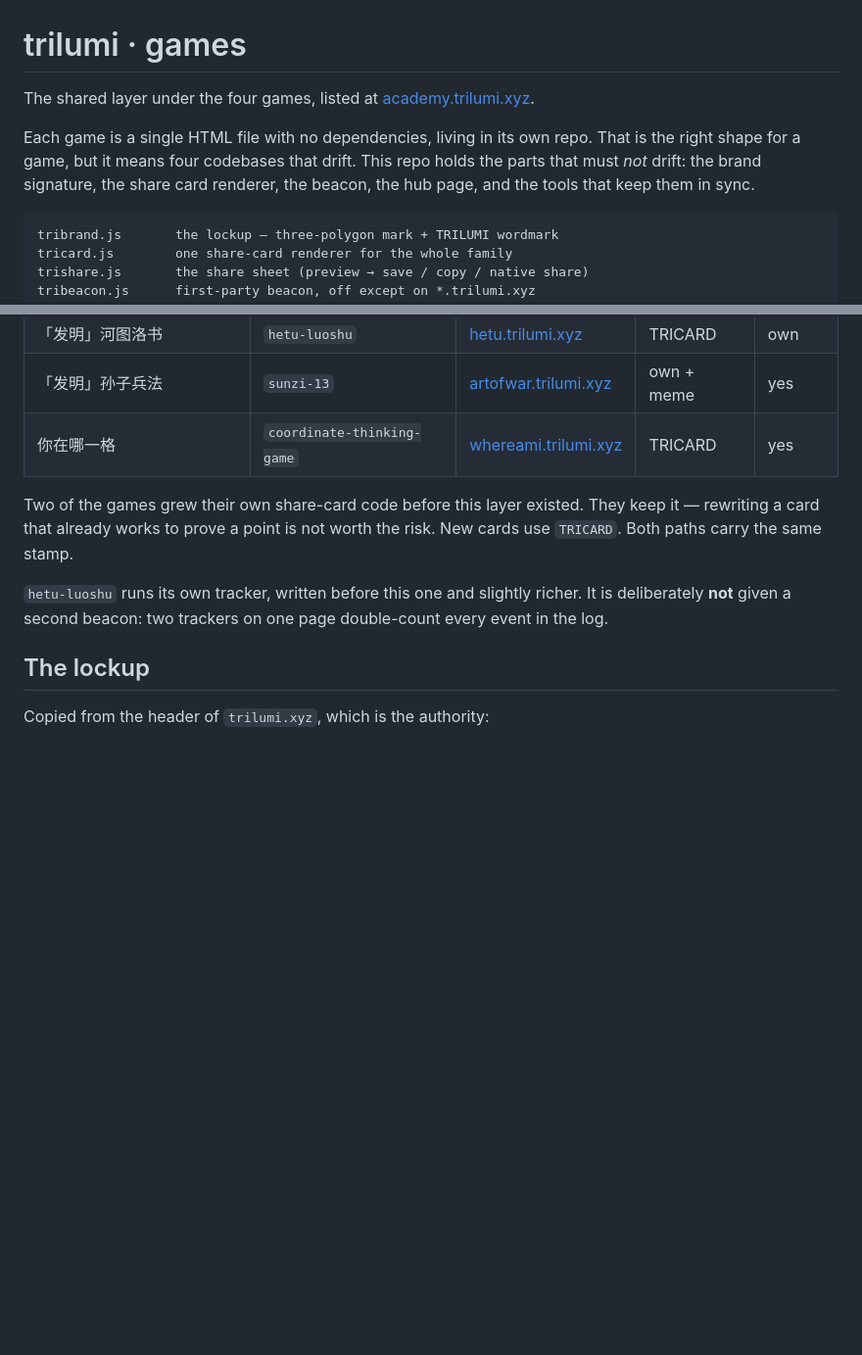
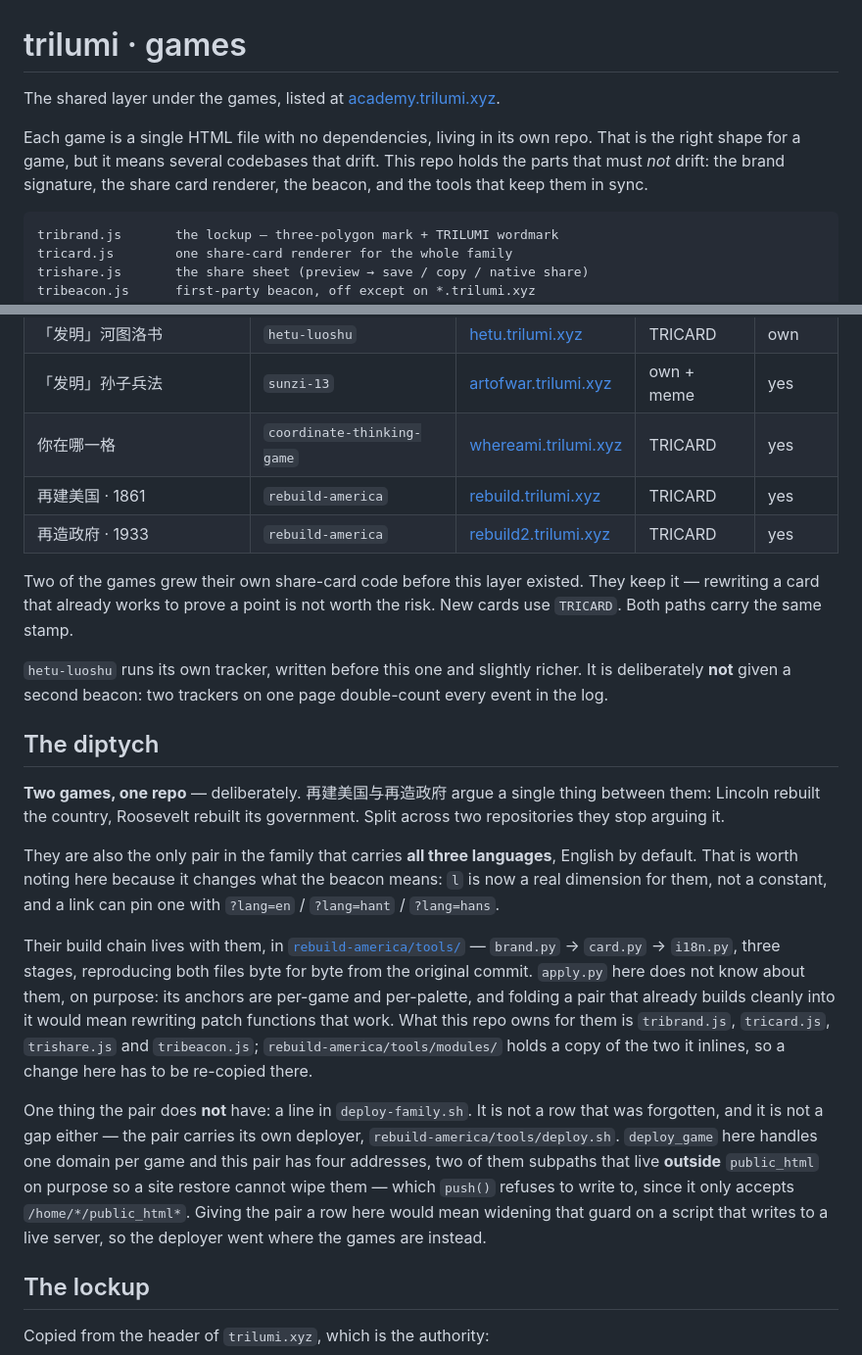
Before and after one commit to oscaro-o/trilumi-games, a Markdown page: README.md, 2 parts joined by grey strips. Shown at 98% size. Drawn GitHub-style; blank space fills up the shorter version.

Commit message:
Add the diptych to the family, and say what it does and does not share
再建美国 · 1861 and 再造政府 · 1933 have been live since the last round but
were missing from the family table. Two rows, and a section on the pair.

The section records the two things that actually differ. They are the only
games in the family carrying all three languages with English default, which
makes `l` a real beacon dimension for them rather than a constant. And they
build themselves: rebuild-america/tools/ is brand.py -> card.py -> i18n.py,
three stages reproducing both files byte for byte from the original commit.
apply.py here does not know about them, on purpose — its anchors are per-game
and per-palette, and folding in a pair that already builds cleanly would mean
rewriting patch functions that work.

What this repo owns for them is tribrand.js, tricard.js, trishare.js and
tribeacon.js. rebuild-america/tools/modules/ holds a copy of the two it
inlines, so a change here has to be re-copied there — noted where it matters.

Also: the deployer lives with them rather than here, because this repo's
push() refuses to write outside /home/*/public_html* and two of their four
addresses are subpaths in games-www/, deliberately outside it. That guard is
worth keeping; the deployer went where the games are instead.

Two stale bits in this file while I was in it: the header said "four games"
and listed "the hub page" as something this repo holds, which stopped being
true when academy.trilumi.xyz took over as the hub.

````diff
--- a/README.md
+++ b/README.md
@@ -1,11 +1,11 @@
 # trilumi · games
 
-The shared layer under the four games, listed at [academy.trilumi.xyz](https://academy.trilumi.xyz/).
+The shared layer under the games, listed at [academy.trilumi.xyz](https://academy.trilumi.xyz/).
 
 Each game is a single HTML file with no dependencies, living in its own repo.
-That is the right shape for a game, but it means four codebases that drift.
+That is the right shape for a game, but it means several codebases that drift.
 This repo holds the parts that must *not* drift: the brand signature, the share
-card renderer, the beacon, the hub page, and the tools that keep them in sync.
+card renderer, the beacon, and the tools that keep them in sync.
 
 ```
 tribrand.js       the lockup — three-polygon mark + TRILUMI wordmark
@@ -33,6 +33,8 @@ make-hub-og.py    renders games/og.png
 | 「发明」河图洛书 | `hetu-luoshu` | [hetu.trilumi.xyz](https://hetu.trilumi.xyz/) | TRICARD | own |
 | 「发明」孙子兵法 | `sunzi-13` | [artofwar.trilumi.xyz](https://artofwar.trilumi.xyz/) | own + meme | yes |
 | 你在哪一格 | `coordinate-thinking-game` | [whereami.trilumi.xyz](https://whereami.trilumi.xyz/) | TRICARD | yes |
+| 再建美国 · 1861 | `rebuild-america` | [rebuild.trilumi.xyz](https://rebuild.trilumi.xyz/) | TRICARD | yes |
+| 再造政府 · 1933 | `rebuild-america` | [rebuild2.trilumi.xyz](https://rebuild2.trilumi.xyz/) | TRICARD | yes |
 
 Two of the games grew their own share-card code before this layer existed.
 They keep it — rewriting a card that already works to prove a point is not
@@ -41,6 +43,36 @@ worth the risk. New cards use `TRICARD`. Both paths carry the same stamp.
 `hetu-luoshu` runs its own tracker, written before this one and slightly
 richer. It is deliberately **not** given a second beacon: two trackers on one
 page double-count every event in the log.
+
+## The diptych
+
+**Two games, one repo** — deliberately. 再建美国与再造政府 argue a single thing
+between them: Lincoln rebuilt the country, Roosevelt rebuilt its government.
+Split across two repositories they stop arguing it.
+
+They are also the only pair in the family that carries **all three languages**,
+English by default. That is worth noting here because it changes what the
+beacon means: `l` is now a real dimension for them, not a constant, and a link
+can pin one with `?lang=en` / `?lang=hant` / `?lang=hans`.
+
+Their build chain lives with them, in
+[`rebuild-america/tools/`](https://github.com/oscaro-o/rebuild-america/tree/main/tools)
+— `brand.py` → `card.py` → `i18n.py`, three stages, reproducing both files byte
+for byte from the original commit. `apply.py` here does not know about them, on
+purpose: its anchors are per-game and per-palette, and folding a pair that
+already builds cleanly into it would mean rewriting patch functions that work.
+What this repo owns for them is `tribrand.js`, `tricard.js`, `trishare.js` and
+`tribeacon.js`; `rebuild-america/tools/modules/` holds a copy of the two it
+inlines, so a change here has to be re-copied there.
+
+One thing the pair does **not** have: a line in `deploy-family.sh`. It is not a
+row that was forgotten, and it is not a gap either — the pair carries its own
+deployer, `rebuild-america/tools/deploy.sh`. `deploy_game` here handles one
+domain per game and this pair has four addresses, two of them subpaths that live
+**outside** `public_html` on purpose so a site restore cannot wipe them — which
+`push()` refuses to write to, since it only accepts `/home/*/public_html*`.
+Giving the pair a row here would mean widening that guard on a script that
+writes to a live server, so the deployer went where the games are instead.
 
 ## The lockup
 
````
